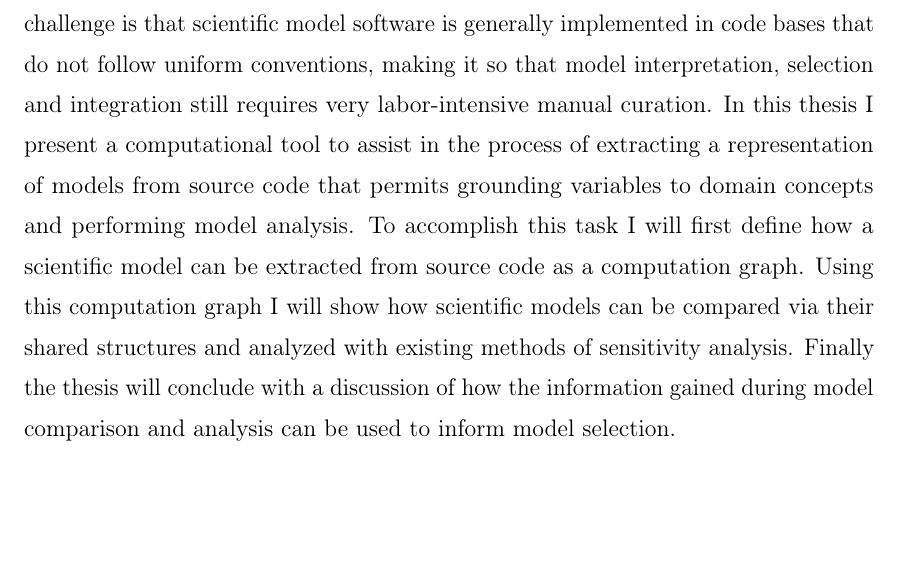
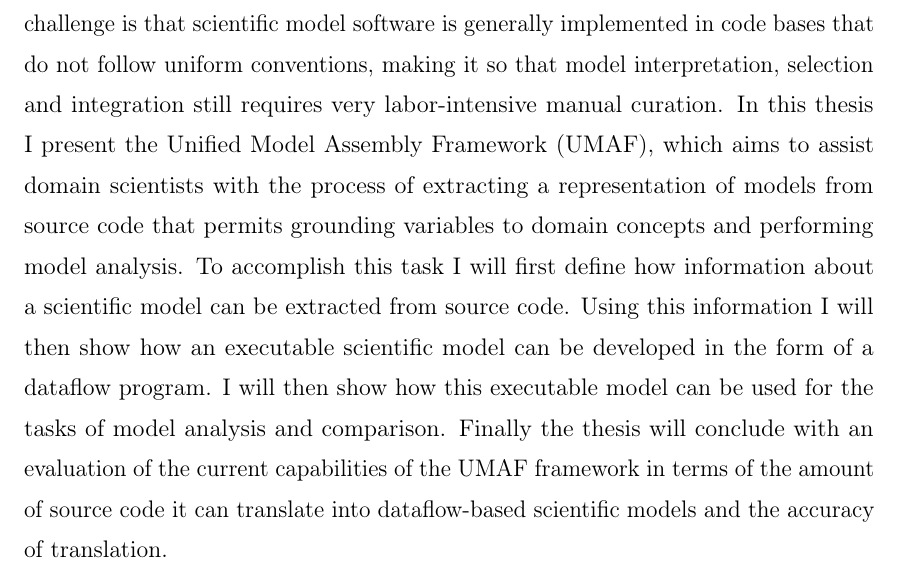
Before and after one commit to pauldhein/ua-ms-thesis, a LaTeX thesis (thesis.tex, which reads abstract.tex): part of page 8 of 61, cut so that both start at the same text, the shorter picture padded with empty space. Compiled offline with pdfLaTeX.

Commit message:
Revising the abstract

```diff
--- a/abstract.tex
+++ b/abstract.tex
@@ -4,7 +4,8 @@ Modern science is increasingly driven by the use of computational models of comp
 This provides enormous opportunities, including increased precision in predictions, the possibility of better control over reproducibility of results, and the ability to aggregate models from different domains for larger-scale modeling.
 However, realizing the full potential of computational scientific modeling requires addressing a number of new challenges.
 A central challenge is that scientific model software is generally implemented in code bases that do not follow uniform conventions, making it so that model interpretation, selection and integration still requires very labor-intensive manual curation.
-In this thesis I present a computational tool to assist in the process of extracting a representation of models from source code that permits grounding variables to domain concepts and performing model analysis.
-To accomplish this task I will first define how a scientific model can be extracted from source code as a computation graph.
-Using this computation graph I will show how scientific models can be compared via their shared structures and analyzed with existing methods of sensitivity analysis.
-Finally the thesis will conclude with a discussion of how the information gained during model comparison and analysis can be used to inform model selection.
+In this thesis I present the Unified Model Assembly Framework (UMAF), which aims to assist domain scientists with the process of extracting a representation of models from source code that permits grounding variables to domain concepts and performing model analysis.
+To accomplish this task I will first define how information about a scientific model can be extracted from source code.
+Using this information I will then show how an executable scientific model can be developed in the form of a dataflow program.
+I will then show how this executable model can be used for the tasks of model analysis and comparison.
+Finally the thesis will conclude with an evaluation of the current capabilities of the UMAF framework in terms of the amount of source code it can translate into dataflow-based scientific models and the accuracy of translation.
```
